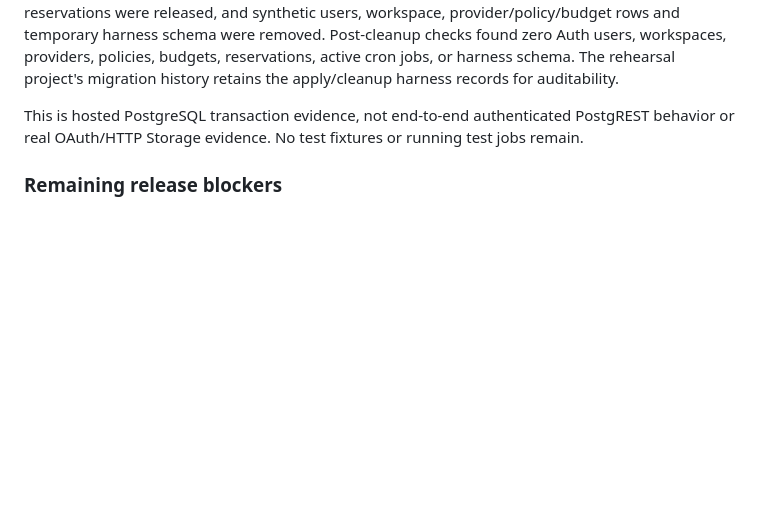
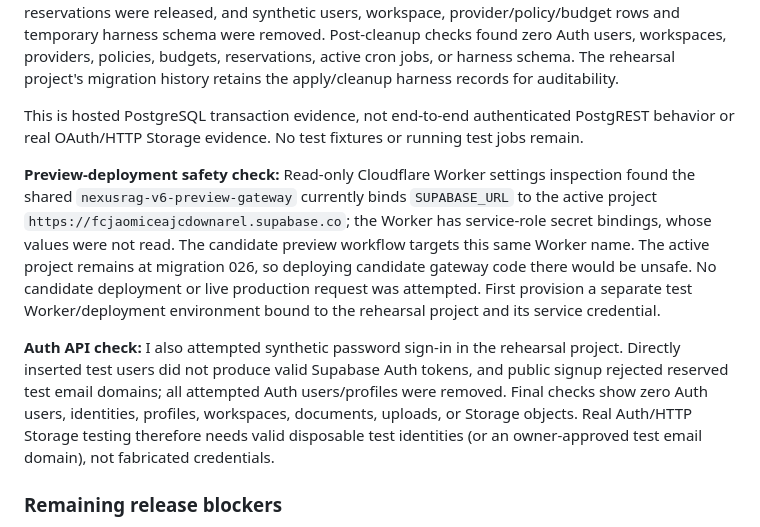
Before and after one commit to Anupam0202/NexusRAG, a Markdown page: docs/MASTER_PROMPT_AUDIT.md, the part around the change. Rendered like a GitHub page; blank space fills up the shorter version.

Commit message:
docs: record preview binding and auth test boundary

```diff
--- a/docs/MASTER_PROMPT_AUDIT.md
+++ b/docs/MASTER_PROMPT_AUDIT.md
@@ -204,6 +204,10 @@ This closes the **hosted database migration compatibility**, **hosted SQL-level
 
 This is hosted PostgreSQL transaction evidence, not end-to-end authenticated PostgREST behavior or real OAuth/HTTP Storage evidence. No test fixtures or running test jobs remain.
 
+**Preview-deployment safety check:** Read-only Cloudflare Worker settings inspection found the shared `nexusrag-v6-preview-gateway` currently binds `SUPABASE_URL` to the active project `https://fcjaomiceajcdownarel.supabase.co`; the Worker has service-role secret bindings, whose values were not read. The candidate preview workflow targets this same Worker name. The active project remains at migration 026, so deploying candidate gateway code there would be unsafe. No candidate deployment or live production request was attempted. First provision a separate test Worker/deployment environment bound to the rehearsal project and its service credential.
+
+**Auth API check:** I also attempted synthetic password sign-in in the rehearsal project. Directly inserted test users did not produce valid Supabase Auth tokens, and public signup rejected reserved test email domains; all attempted Auth users/profiles were removed. Final checks show zero Auth users, identities, profiles, workspaces, documents, uploads, or Storage objects. Real Auth/HTTP Storage testing therefore needs valid disposable test identities (or an owner-approved test email domain), not fabricated credentials.
+
 ### Remaining release blockers
 
 1. **Zero-cost provider guard:** the owner authorized Gemini Free only for explicitly attested non-sensitive inputs under its unpaid-tier terms. Production rights, terms-snapshot, and budget rows remain empty; we have not seeded guessed account limits or made provider calls. The checkbox is not DLP, and the account-wide $0 guarantee cannot be proven while Google Cloud reports other project charges.
```
